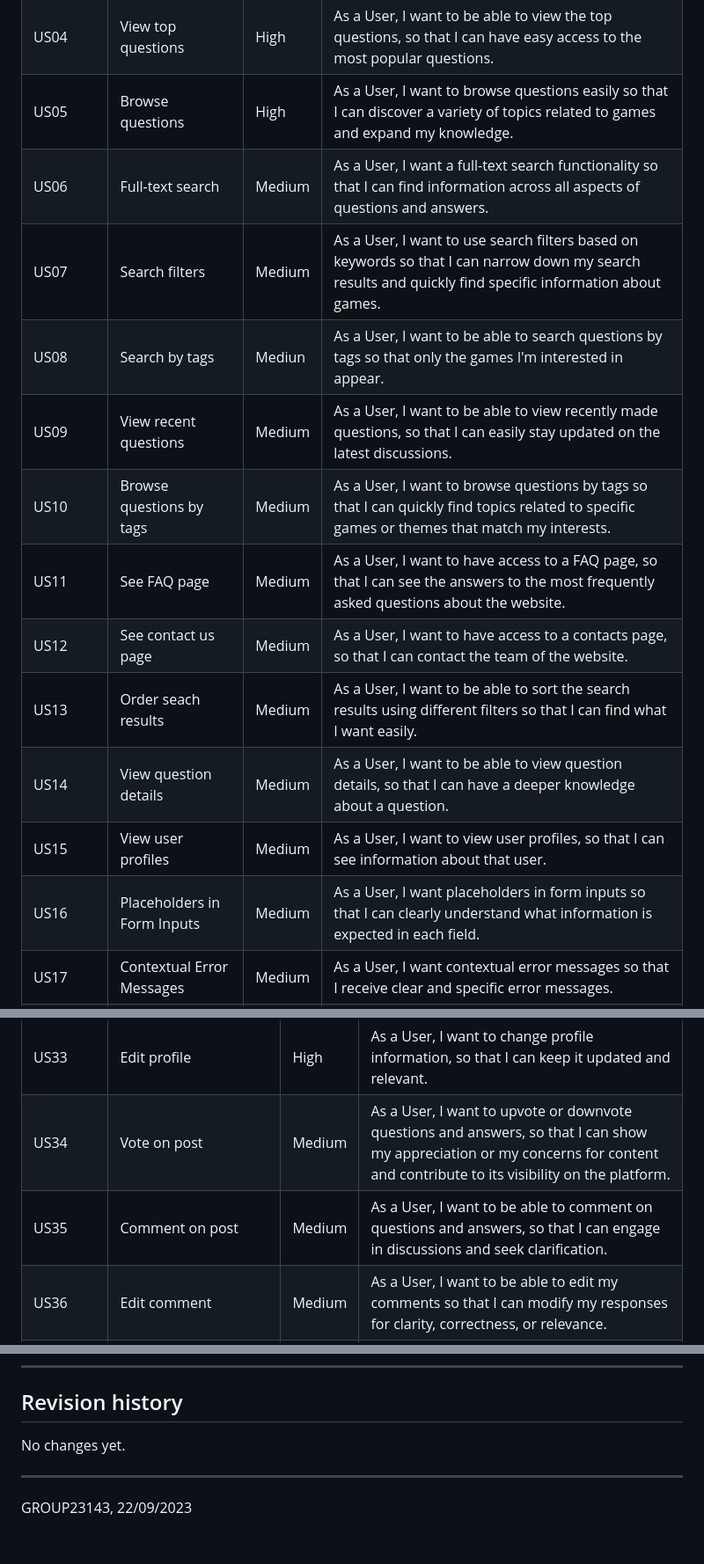
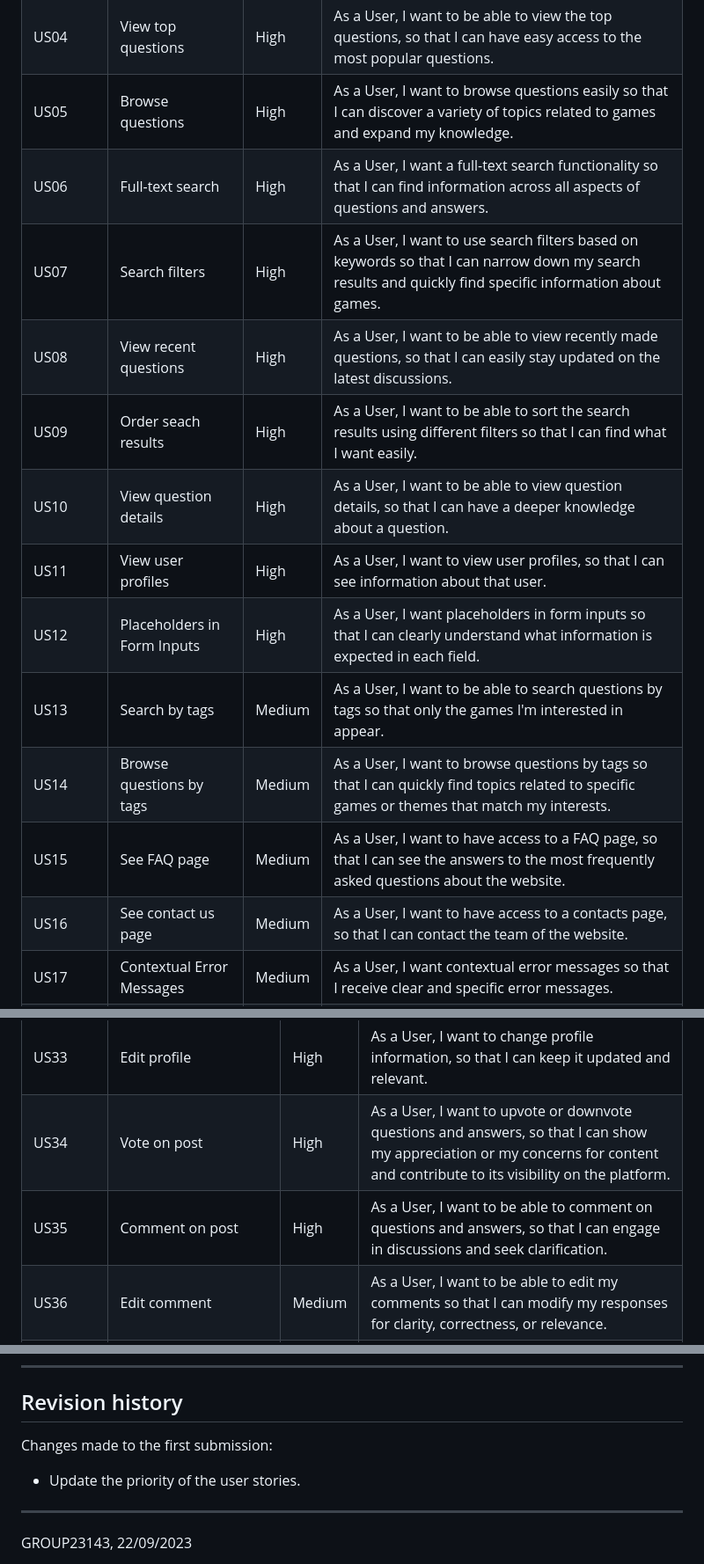
Before and after one commit to LuisDu902/Game, a Markdown page: docs/er.md, 3 parts joined by grey strips. Shown: that part at 88% size. GitHub-like rendering; blank space fills up the shorter version.

```diff
--- a/docs/er.md
+++ b/docs/er.md
@@ -57,17 +57,17 @@ For the GameOn system, consider the user stories that are presented in the follo
 | US03       | Exact match search  | High     | As a User, I want an exact match search so that I can quickly find specific posts.|
 | US04       | View top questions          | High | As a User, I want to be able to view the top questions, so that I can have easy access to the most popular questions. |
 | US05       | Browse questions          | High | As a User, I want to browse questions easily so that I can discover a variety of topics related to games and expand my knowledge. |
-| US06       | Full-text search        | Medium     | As a User, I want a full-text search functionality so that I can find information across all aspects of questions and answers.|
-| US07       | Search filters          | Medium | As a User, I want to use search filters based on keywords so that I can narrow down my search results and quickly find specific information about games. |
-| US08       | Search by tags          | Mediun | As a User, I want to be able to search questions by tags so that only the games I'm interested in appear. |
-| US09       | View recent questions          | Medium | As a User, I want to be able to view recently made questions, so that I can easily stay updated on the latest discussions. |
-| US10       | Browse questions by tags          | Medium | As a User, I want to browse questions by tags so that I can quickly find topics related to specific games or themes that match my interests. |
-| US11       | See FAQ page         | Medium | As a User, I want to have access to a FAQ page, so that I can see the answers to the most frequently asked questions about the website. |
-| US12       | See contact us page          | Medium | As a User, I want to have access to a contacts page, so that I can contact the team of the website. |
-| US13       | Order seach results          | Medium | As a User, I want to be able to sort the search results using different filters so that I can find what I want easily. |
-| US14       | View question details          | Medium | As a User, I want to be able to view question details, so that I can have a deeper knowledge about a question. |
-| US15       | View user profiles         | Medium | As a User, I want to view user profiles, so that I can see information about that user. |
-| US16       | Placeholders in Form Inputs         | Medium | As a User, I want placeholders in form inputs so that I can clearly understand what information is expected in each field.  |
+| US06       | Full-text search        | High     | As a User, I want a full-text search functionality so that I can find information across all aspects of questions and answers.|
+| US07       | Search filters          | High | As a User, I want to use search filters based on keywords so that I can narrow down my search results and quickly find specific information about games. |
+| US08       | View recent questions          | High | As a User, I want to be able to view recently made questions, so that I can easily stay updated on the latest discussions. |
+| US09       | Order seach results          | High | As a User, I want to be able to sort the search results using different filters so that I can find what I want easily. |
+| US10       | View question details          | High | As a User, I want to be able to view question details, so that I can have a deeper knowledge about a question. |
+| US11       | View user profiles         | High | As a User, I want to view user profiles, so that I can see information about that user. |
+| US12       | Placeholders in Form Inputs         | High | As a User, I want placeholders in form inputs so that I can clearly understand what information is expected in each field.  |
+| US13       | Search by tags          | Medium | As a User, I want to be able to search questions by tags so that only the games I'm interested in appear. |
+| US14       | Browse questions by tags          | Medium | As a User, I want to browse questions by tags so that I can quickly find topics related to specific games or themes that match my interests. |
+| US15       | See FAQ page         | Medium | As a User, I want to have access to a FAQ page, so that I can see the answers to the most frequently asked questions about the website. |
+| US16       | See contact us page          | Medium | As a User, I want to have access to a contacts page, so that I can contact the team of the website. |
 | US17       | Contextual Error Messages         | Medium | As a User, I want contextual error messages so that I receive clear and specific error messages. |
 | US18       | Contextual Help         | Medium | As a User,  I want contextual help so that I can access relevant guidance within the system. |
 
@@ -99,8 +99,8 @@ Table 3: Guest user stories
 | US31       | Delete question     | High     | As a User, I want to be able to delete questions, so that I can have control over the content I have posted. |
 | US32       | Delete answer     | High | As a user, I want to be able to delete answers, so that I can have control over the content I have contributed. |
 | US33      | Edit profile     | High     | As a User, I want to change profile information, so that I can keep it updated and relevant. |
-| US34       | Vote on post     | Medium     |As a User, I want to upvote or downvote questions and answers, so that I can show my appreciation or my concerns for content and contribute to its visibility on the platform. |
-| US35       | Comment on post     | Medium     | As a User, I want to be able to comment on questions and answers, so that I can engage in discussions and seek clarification. |
+| US34       | Vote on post     | High     |As a User, I want to upvote or downvote questions and answers, so that I can show my appreciation or my concerns for content and contribute to its visibility on the platform. |
+| US35       | Comment on post     | High     | As a User, I want to be able to comment on questions and answers, so that I can engage in discussions and seek clarification. |
 | US36       | Edit comment     | Medium     | As a User, I want to be able to edit my comments so that I can modify my responses for clarity, correctness, or relevance. |
 | US37       | Edit profile picture    | Medium     | As a User, I want to be able to edit a profile picture, so that it can be updated. |
 | US38       | Manage post visibility    | Medium     | As a User, I want to be able to manage a post's visibility, so that I can have control over who can see and interact with that post. |
@@ -263,7 +263,9 @@ Figure 5:  Statistics Page wireframe
 
 ## Revision history
 
-No changes yet.
+Changes made to the first submission:
+
+* Update the priority of the user stories.
 
 ***
 GROUP23143, 22/09/2023
```
Also changed, not shown: other parts of docs/er.md (+8 -8 lines).
